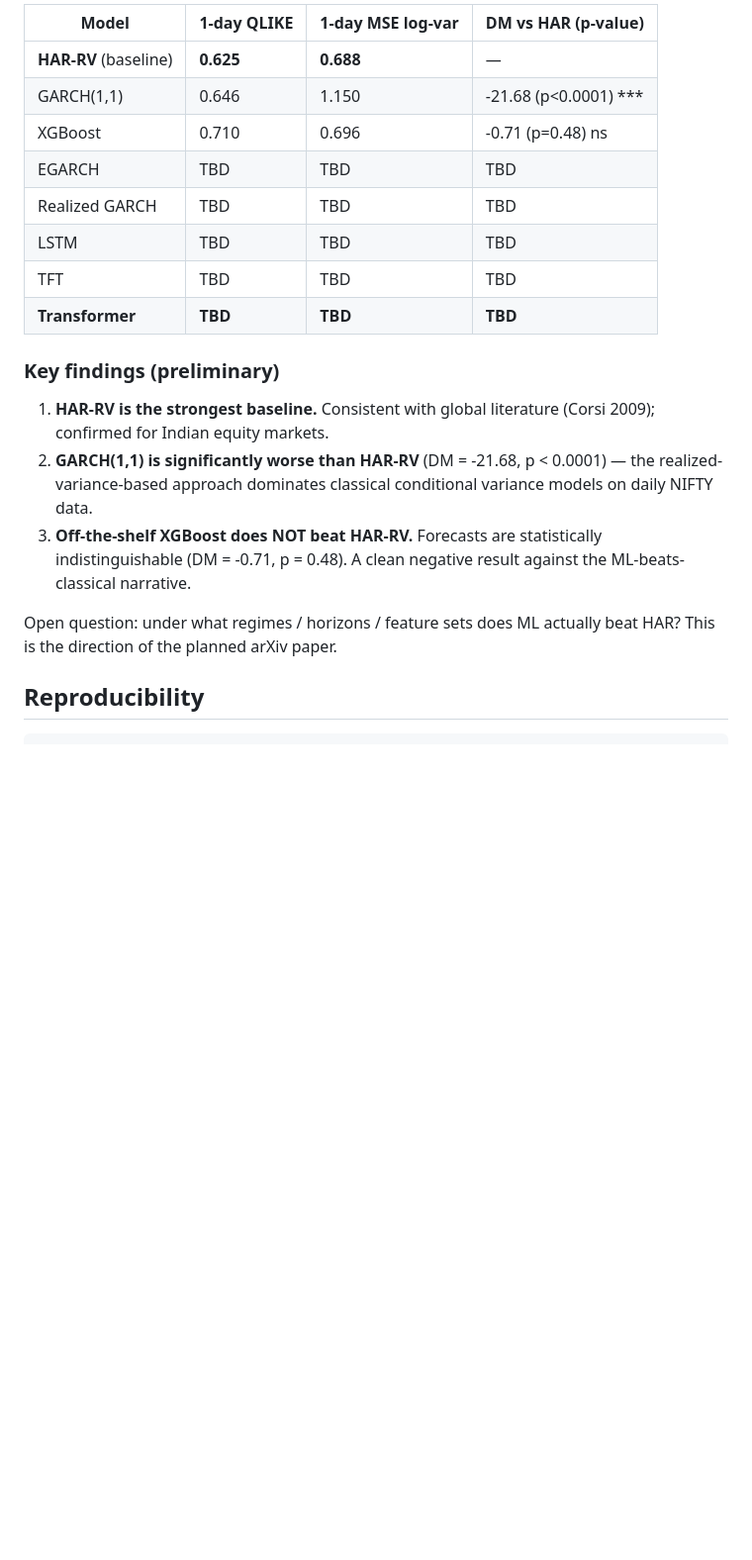
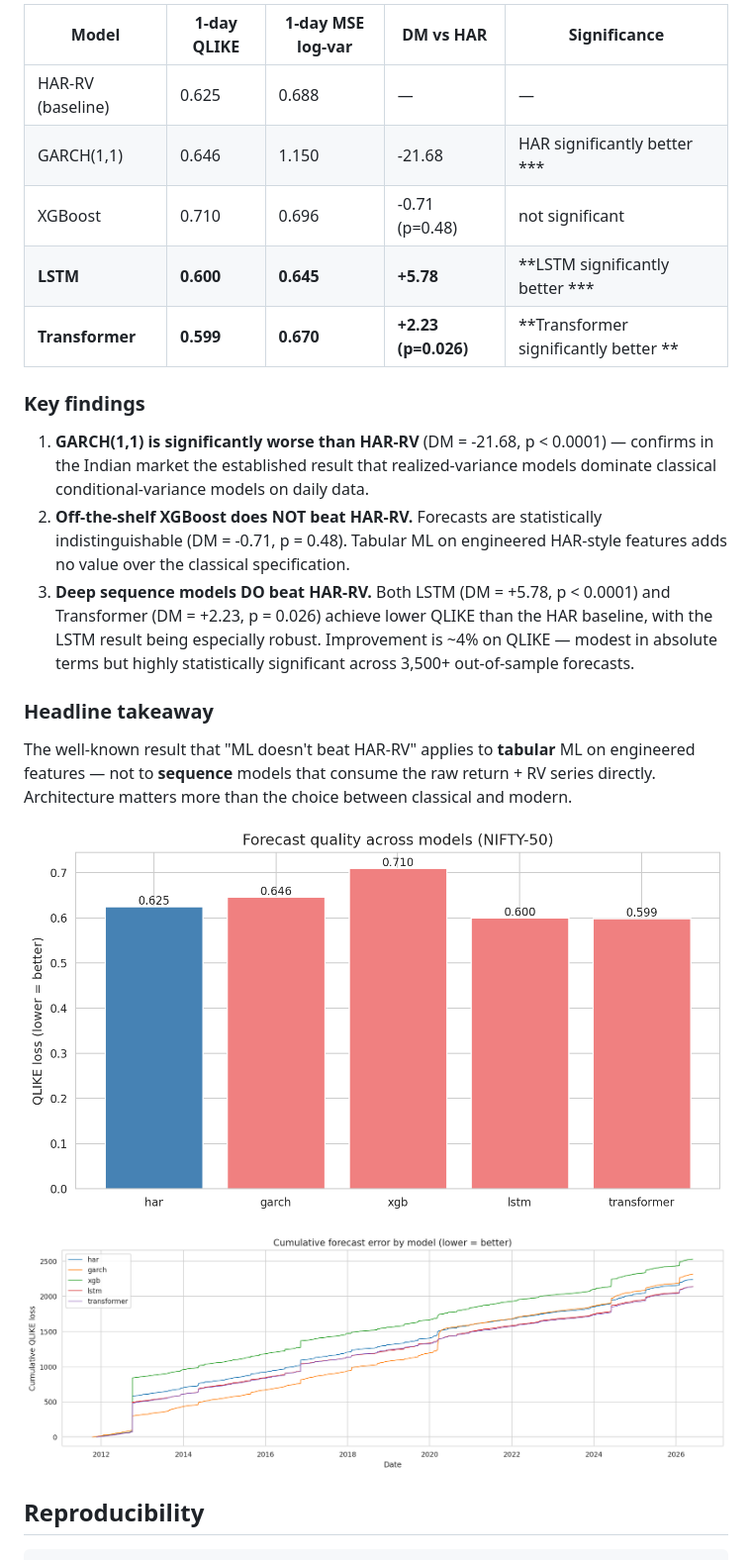
Before and after one commit to manavmishra-cloud/nifty-vol-forecast, a Markdown page: README.md, the part around one of its changes. Shown at 99% size. Rendered like a GitHub page; pictures changed too: results/figures/cumulative_loss.png (added), results/figures/qlike_comparison.png (added); blank space fills up the shorter version.

```diff
--- a/README.md
+++ b/README.md
@@ -105,22 +105,25 @@ nifty-vol-forecast/
 
-| Model | 1-day QLIKE | 1-day MSE log-var | DM vs HAR (p-value) |
-|---|---|---|---|
-| **HAR-RV** (baseline) | **0.625** | **0.688** | — |
-| GARCH(1,1) | 0.646 | 1.150 | -21.68 (p<0.0001) *** |
-| XGBoost | 0.710 | 0.696 | -0.71 (p=0.48) ns |
-| EGARCH | TBD | TBD | TBD |
-| Realized GARCH | TBD | TBD | TBD |
-| LSTM | TBD | TBD | TBD |
-| TFT | TBD | TBD | TBD |
-| **Transformer** | **TBD** | **TBD** | **TBD** |
+| Model | 1-day QLIKE | 1-day MSE log-var | DM vs HAR | Significance |
+|---|---|---|---|---|
+| HAR-RV (baseline) | 0.625 | 0.688 | — | — |
+| GARCH(1,1) | 0.646 | 1.150 | -21.68 | HAR significantly better *** |
+| XGBoost | 0.710 | 0.696 | -0.71 (p=0.48) | not significant |
+| **LSTM** | **0.600** | **0.645** | **+5.78** | **LSTM significantly better *** |
+| **Transformer** | **0.599** | **0.670** | **+2.23 (p=0.026)** | **Transformer significantly better ** |
 
-### Key findings (preliminary)
+### Key findings
 
-1. **HAR-RV is the strongest baseline.** Consistent with global literature (Corsi 2009); confirmed for Indian equity markets.
-2. **GARCH(1,1) is significantly worse than HAR-RV** (DM = -21.68, p < 0.0001) — the realized-variance-based approach dominates classical conditional variance models on daily NIFTY data.
-3. **Off-the-shelf XGBoost does NOT beat HAR-RV.** Forecasts are statistically indistinguishable (DM = -0.71, p = 0.48). A clean negative result against the ML-beats-classical narrative.
+1. **GARCH(1,1) is significantly worse than HAR-RV** (DM = -21.68, p < 0.0001) — confirms in the Indian market the established result that realized-variance models dominate classical conditional-variance models on daily data.
+2. **Off-the-shelf XGBoost does NOT beat HAR-RV.** Forecasts are statistically indistinguishable (DM = -0.71, p = 0.48). Tabular ML on engineered HAR-style features adds no value over the classical specification.
+3. **Deep sequence models DO beat HAR-RV.** Both LSTM (DM = +5.78, p < 0.0001) and Transformer (DM = +2.23, p = 0.026) achieve lower QLIKE than the HAR baseline, with the LSTM result being especially robust. Improvement is ~4% on QLIKE — modest in absolute terms but highly statistically significant across 3,500+ out-of-sample forecasts.
 
-Open question: under what regimes / horizons / feature sets does ML actually beat HAR? This is the direction of the planned arXiv paper.
+### Headline takeaway
+
+The well-known result that "ML doesn't beat HAR-RV" applies to **tabular** ML on engineered features — not to **sequence** models that consume the raw return + RV series directly. Architecture matters more than the choice between classical and modern.
+
+![QLIKE comparison across models](results/figures/qlike_comparison.png)
+
+![Cumulative forecast error over time](results/figures/cumulative_loss.png)
 
 ## Reproducibility
 
```
Also changed, not shown: other parts of README.md (+2 -2 lines), 6 other files.
